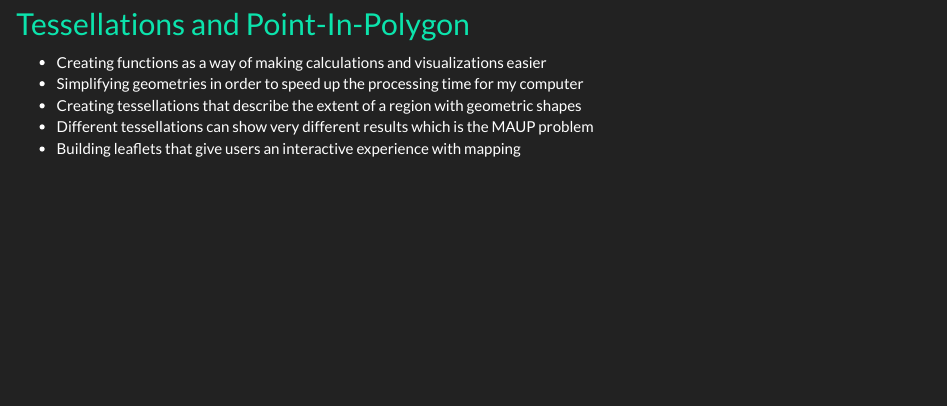
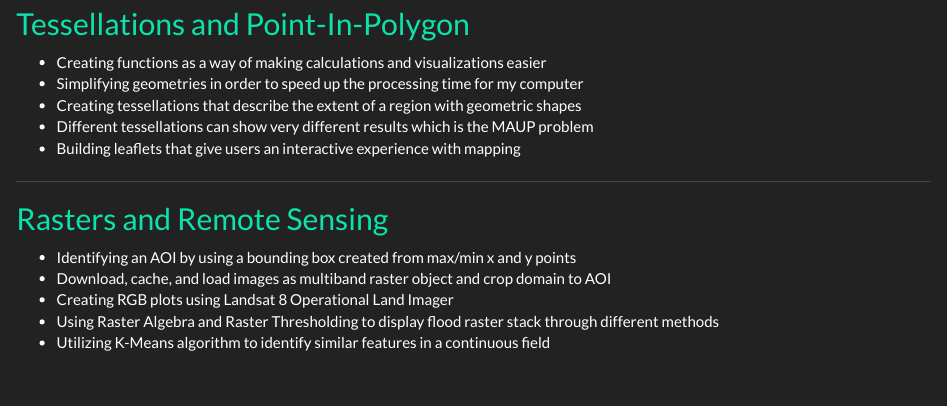
Before and after one commit to TylerChia/TylerChia, an R Markdown document (geog176A.Rmd): the page in a window 1100 px wide, from 760 px down. The pictures show the output file geog176A.html that the author committed with the source, opened offline; library style sheets and scripts come from the installed R packages.

Commit message:
lab 05 commit

```diff
--- a/geog176A.Rmd
+++ b/geog176A.Rmd
@@ -39,3 +39,13 @@ During the summer of 2020, while in quarantine, I took six classes, one of which
 - Creating tessellations that describe the extent of a region with geometric shapes
 - Different tessellations can show very different results which is the MAUP problem
 - Building leaflets that give users an interactive experience with mapping
+
+*****
+
+## [Rasters and Remote Sensing](https://tylerchia.github.io/geog-176A-labs/lab-05.html)
+
+- Identifying an AOI by using a bounding box created from max/min x and y points
+- Download, cache, and load images as multiband raster object and crop domain to AOI
+- Creating RGB plots using Landsat 8 Operational Land Imager
+- Using Raster Algebra and Raster Thresholding to display flood raster stack through different methods
+- Utilizing K-Means algorithm to identify similar features in a continuous field
```
Also changed, not shown: geog176A.html, 1 other file.
